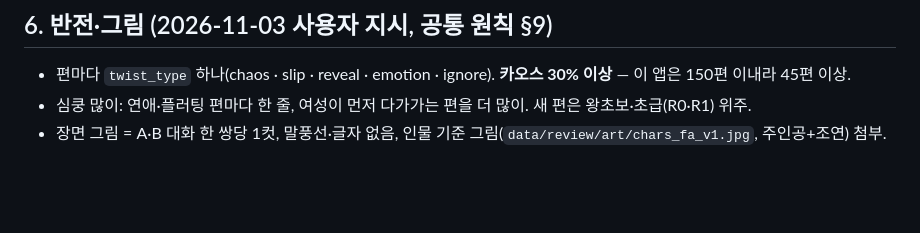
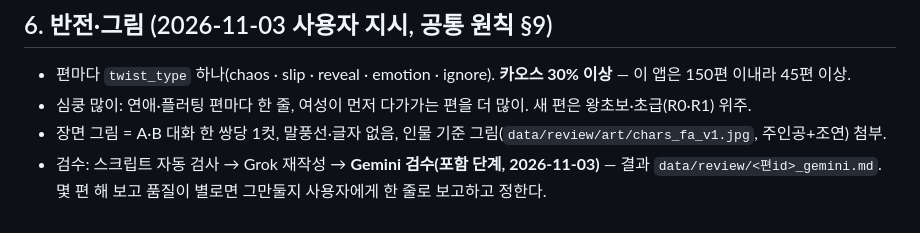
Before and after one commit to talkverselab/talkverse-fa, a Markdown page: docs/DIALOGUE_NOTES.md, the part around the change. GitHub-like rendering; blank space fills up the shorter version.

Commit message:
docs: 회화 검수에 Gemini 단계 포함(2026-11-03)
Co-Authored-By: Claude Opus 5.5 <noreply@anthropic.com>
Claude-Session: https://claude.ai/code/session_017c1zPCspchdghYm3uV8jgc

```diff
--- a/docs/DIALOGUE_NOTES.md
+++ b/docs/DIALOGUE_NOTES.md
@@ -63,3 +63,4 @@
 - 편마다 `twist_type` 하나(chaos · slip · reveal · emotion · ignore). **카오스 30% 이상** — 이 앱은 150편 이내라 45편 이상.
 - 심쿵 많이: 연애·플러팅 편마다 한 줄, 여성이 먼저 다가가는 편을 더 많이. 새 편은 왕초보·초급(R0·R1) 위주.
 - 장면 그림 = A·B 대화 한 쌍당 1컷, 말풍선·글자 없음, 인물 기준 그림(`data/review/art/chars_fa_v1.jpg`, 주인공+조연) 첨부.
+- 검수: 스크립트 자동 검사 → Grok 재작성 → **Gemini 검수(포함 단계, 2026-11-03)** — 결과 `data/review/<편id>_gemini.md`. 몇 편 해 보고 품질이 별로면 그만둘지 사용자에게 한 줄로 보고하고 정한다.
```
